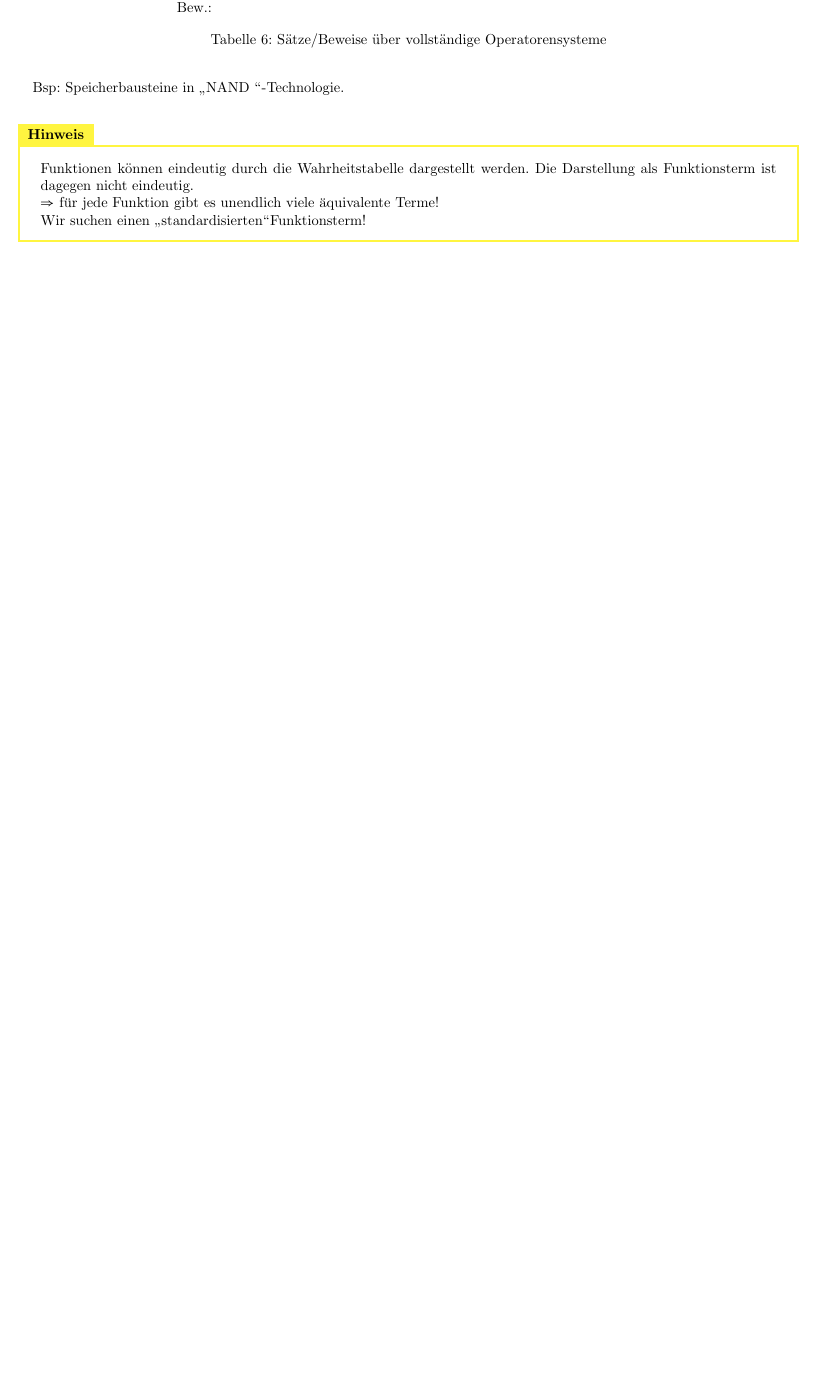
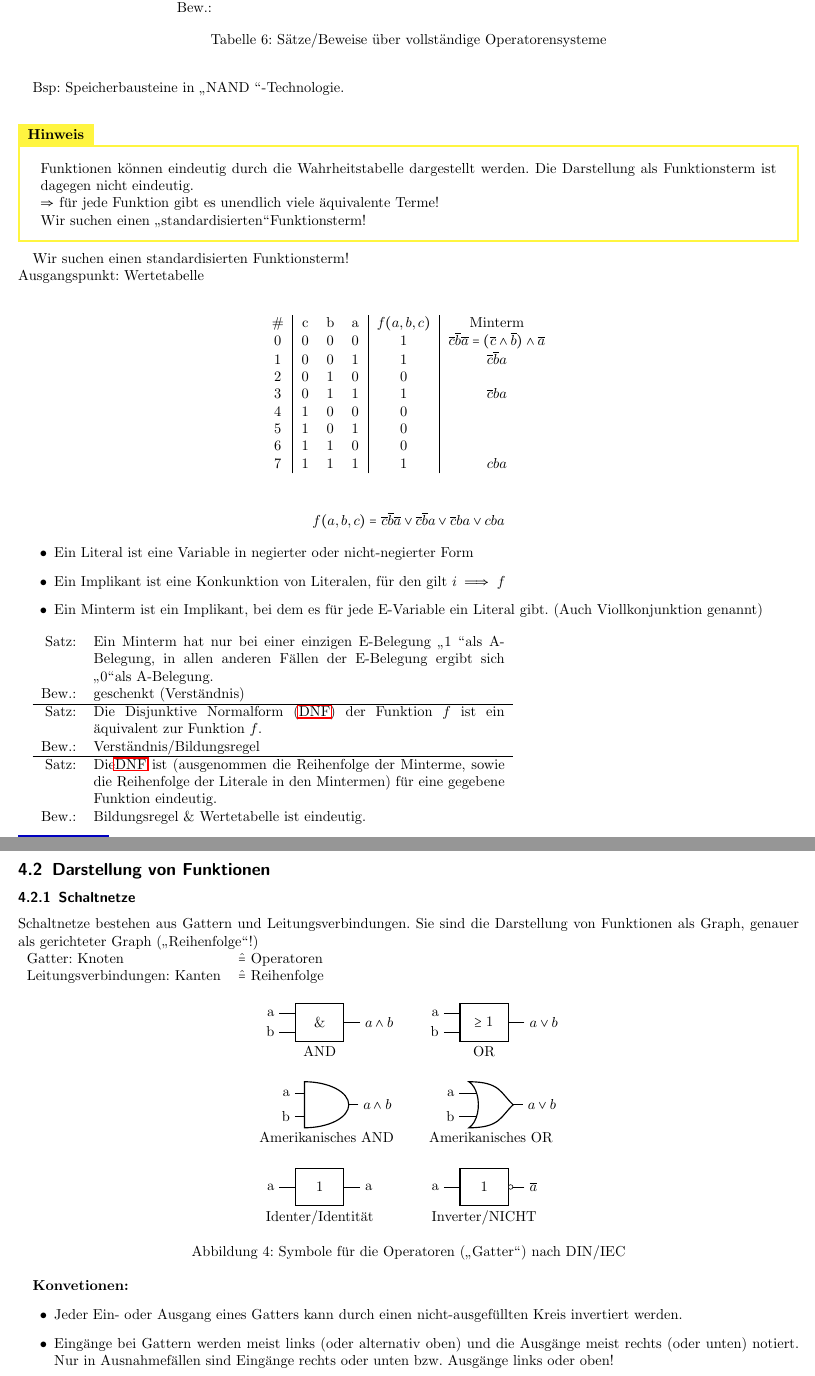
Before and after one commit to HerrLevin/dhbw-digitaltechnik, a LaTeX document (Skript.tex): part of page 14 of 15 before the commit and two parts of pages 14 and 15 of 16 after it, the two joined at a grey line, cut so that both start at the same text, the shorter picture padded with empty space. Compiled offline with pdfLaTeX.

Commit message:
Gotta make you understand

```diff
--- a/Skript.tex
+++ b/Skript.tex
@@ -15,6 +15,7 @@
 \usepackage{subcaption}
 \usepackage{acronym}
 \usepackage{tikz, pgfplots}
+\usepackage{circuitikz}
 \usetikzlibrary{calc}
 
 	\usepgfplotslibrary{groupplots}
@@ -977,3 +978,39 @@ Bsp: Speicherbausteine in \glqq NAND \grqq-Technologie.\\
 	Wir suchen einen \glqq standardisierten\grqq Funktionsterm!
 \end{Hint}
 
+Wir suchen einen standardisierten Funktionsterm!\\
+Ausgangspunkt: Wertetabelle\\
+
+\begin{table}[h]
+	\centering
+	\begin{tabular}{c|ccc|c|c}
+	\# & c & b & a & $ f(a,b,c) $ & Minterm \\
+	0 & 0 & 0 & 0 & 1 & $ \overline{c} \overline{b} \overline{a} = (\overline{c} \wedge \overline{b}) \wedge \overline{a}$ \\
+	1 & 0 & 0 & 1 & 1 & $ \overline{c}\overline{b}a $\\
+	2 & 0 & 1 & 0 & 0 & \\
+	3 & 0 & 1 & 1 & 1 & $ \overline{c}ba $\\
+	4 & 1 & 0 & 0 & 0 & \\
+	5 & 1 & 0 & 1 & 0 & \\
+	6 & 1 & 1 & 0 & 0 & \\
+	7 & 1 & 1 & 1 & 1 & $ cba $
+\end{tabular}
+\end{table}
+
+\begin{equation*}
+f(a,b,c) = \overline{c}\overline{b}\overline{a} \vee \overline{c}\overline{b}a\vee\overline{c}ba\vee cba
+\end{equation*}
+
+\begin{itemize}
+	\item Ein Literal ist eine Variable in negierter oder nicht-negierter Form
+	\item Ein Implikant ist eine Konkunktion von Literalen, für den gilt $ i \implies f $
+	\item Ein Minterm ist ein Implikant, bei dem es für jede E-Variable ein Literal gibt. (Auch Viollkonjunktion genannt)
+\end{itemize}
+
+\begin{tabular}{rp{10cm}}
+	Satz: & Ein Minterm hat nur bei einer einzigen E-Belegung \glqq 1 \grqq als A-Belegung, in allen anderen Fällen der E-Belegung ergibt sich \glqq 0\grqq als A-Belegung.\\
+	Bew.:& geschenkt (Verständnis)\\ \hline
+	Satz: & Die \ac{DNF} der Funktion $ f $ ist ein äquivalent zur Funktion $ f $.\\
+	Bew.:& Verständnis/Bildungsregel\\ \hline
+	Satz: & Die\ac{DNF} ist (ausgenommen die Reihenfolge der Minterme, sowie die Reihenfolge der Literale in den Mintermen) für eine gegebene Funktion eindeutig.\\
+	Bew.:& Bildungsregel \& Wertetabelle ist eindeutig.\\
+\end{tabular}
@@ -979,0 +1022,53 @@ Bsp: Speicherbausteine in \glqq NAND \grqq-Technologie.\\
+\subsection{Darstellung von Funktionen}
+\subsubsection{Schaltnetze}
+Schaltnetze bestehen aus Gattern und Leitungsverbindungen. Sie sind die Darstellung von Funktionen als Graph, genauer als gerichteter Graph (\glqq Reihenfolge\grqq!)\\
+\begin{tabular}{ll}
+	Gatter: Knoten & $ \hat{=} $ Operatoren\\
+	Leitungsverbindungen: Kanten & $ \hat{=} $ Reihenfolge
+\end{tabular}
+\begin{figure}[h]
+	\centering
+	\begin{circuitikz}
+	\draw (0,0) node[european and port] (and) {}
+	(and.in 1) node[anchor=east] {a}
+	(and.in 2) node[anchor=east] {b}
+	(and.out) node[anchor=west]{$ a \wedge b $}
+	(and.south) node[below]{AND};
+
+	\draw (4,0) node[european or port] (or) {}
+	(or.in 1) node[anchor=east] {a}
+	(or.in 2) node[anchor=east] {b}
+	(or.out) node[anchor=west]{$ a \vee  b $}
+	(or.south) node[below]{OR};
+
+	\draw (0,-2) node[and port] (aand) {}
+	(aand.in 1) node[anchor=east] {a}
+	(aand.in 2) node[anchor=east] {b}
+	(aand.out) node[anchor=west]{$ a \wedge b $}
+	(aand.south) node[below]{Amerikanisches AND};
+
+	\draw (4,-2) node[or port] (aor) {}
+	(aor.in 1) node[anchor=east] {a}
+	(aor.in 2) node[anchor=east] {b}
+	(aor.out) node[anchor=west]{$ a \vee b $}
+	(aor.south) node[below]{Amerikanisches OR};
+
+	\draw (0,-4) node[european buffer port] (ident) {}
+	(ident.in 1) node[anchor=east] {a}
+	(ident.out) node[anchor=west]{a}
+	(ident.south) node[below]{Identer/Identität};
+
+	\draw (4,-4) node[european buffer port] (invert) {}
+	(invert.in 1) node[anchor=east] {a}
+	(invert.out) node[anchor=west]{$ \overline{a} $}
+	(invert.bout) node[ocirc, right]{}
+	(invert.south) node[below]{Inverter/NICHT};
+\end{circuitikz}
+\caption{Symbole für die Operatoren (\glqq Gatter\grqq) nach DIN/IEC}
+\end{figure}
+
+\textbf{Konvetionen:}
+\begin{itemize}
+	\item Jeder Ein- oder Ausgang eines Gatters kann durch einen nicht-ausgefüllten Kreis invertiert werden.
+	\item Eingänge bei Gattern werden meist links (oder alternativ oben) und die Ausgänge meist rechts (oder unten) notiert. Nur in Ausnahmefällen sind Eingänge rechts oder unten bzw. Ausgänge links oder oben!
+	\item UND- und ODER-Gatter sind auch mit mehr als zwei (mit beliebig vielen) Eingängen möglich
@@ -980,3 +1113,4 @@ Bsp: Speicherbausteine in \glqq NAND \grqq-Technologie.\\
+\end{figure}
 
 \newpage
 \section*{Abkürzungsverzeichnis}
```
Also changed, not shown: Skript.pdf, Skript.tex (44 more changed lines), 3 other files.
